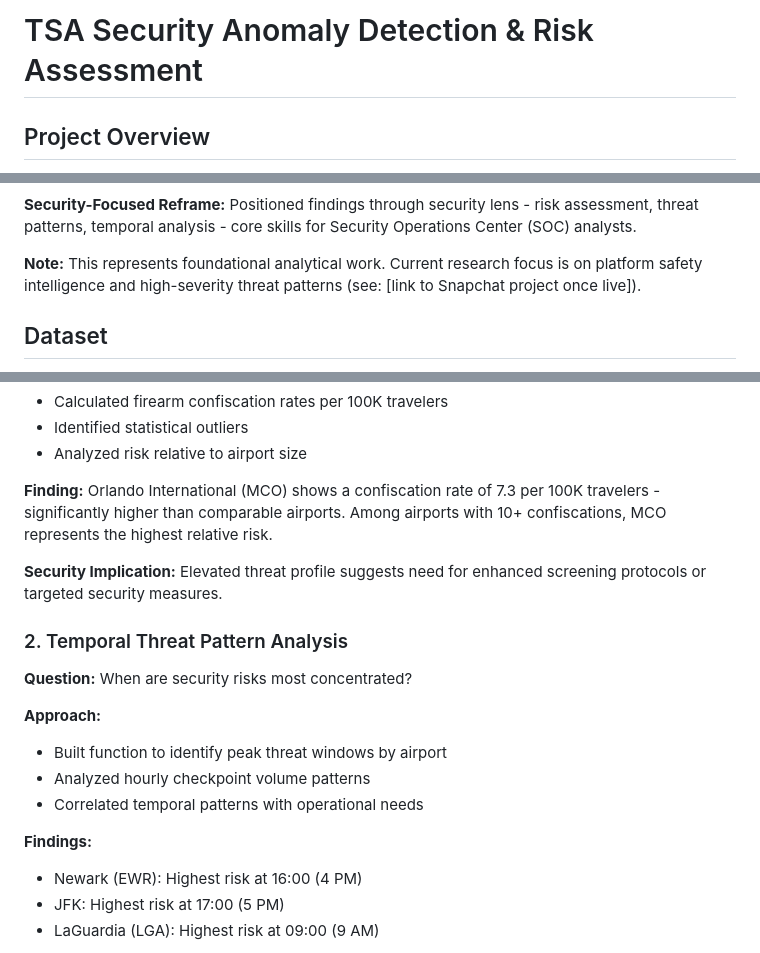
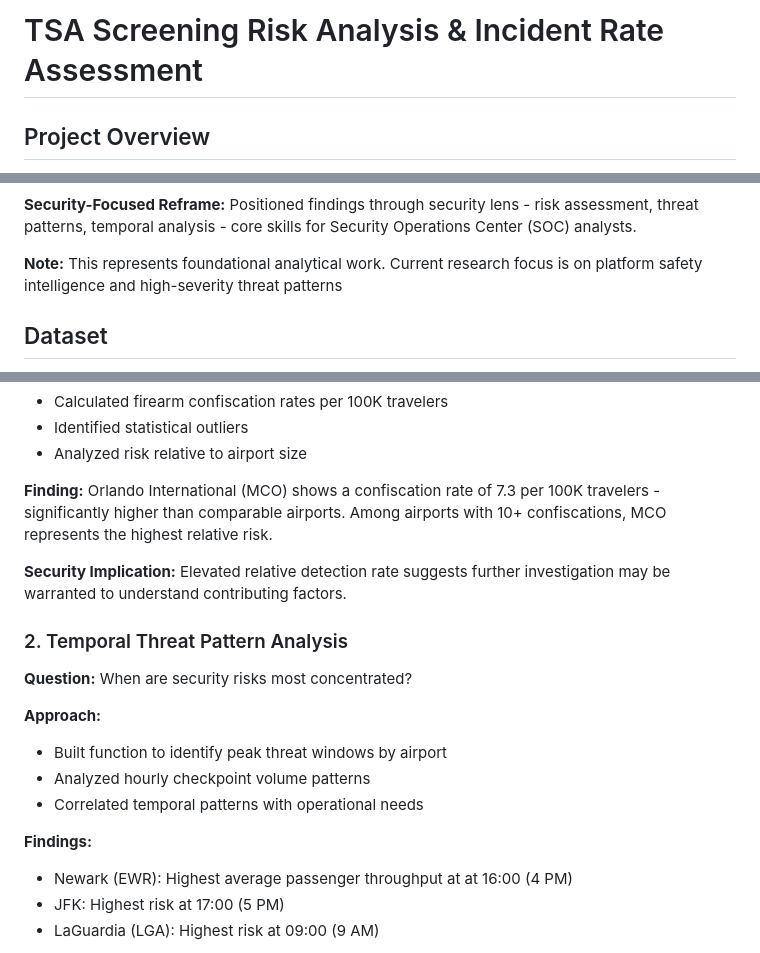
Before and after one commit to sakinsarfraz/Projects, a Markdown page: tsa-security-anomaly-detection.md, 3 parts joined by grey strips. Rendered like a GitHub page.

```diff
--- a/tsa-security-anomaly-detection.md
+++ b/tsa-security-anomaly-detection.md
@@ -1,4 +1,4 @@
-# TSA Security Anomaly Detection & Risk Assessment
+# TSA Screening Risk Analysis & Incident Rate Assessment
 
 ## Project Overview
 Analysis of 2.7 million TSA checkpoint records from 2022 to identify security anomalies, assess airport-level risk patterns, and detect temporal threat indicators. This project demonstrates data analytics skills applicable to security operations and threat intelligence.
@@ -18,7 +18,6 @@ Security Operations Center (SOC) analysts.
 
 **Note:** This represents foundational analytical work. Current research focus
 is on platform safety intelligence and high-severity threat patterns
-(see: [link to Snapchat project once live]).
 
 ## Dataset
 - **Source:** Transportation Security Administration (TSA) checkpoint data (2022)
@@ -39,7 +38,7 @@ is on platform safety intelligence and high-severity threat patterns
 **Finding:**
 Orlando International (MCO) shows a confiscation rate of 7.3 per 100K travelers - significantly higher than comparable airports. Among airports with 10+ confiscations, MCO represents the highest relative risk.
 
-**Security Implication:** Elevated threat profile suggests need for enhanced screening protocols or targeted security measures.
+**Security Implication:** Elevated relative detection rate suggests further investigation may be warranted to understand contributing factors.
 
 ### 2. Temporal Threat Pattern Analysis
 **Question:** When are security risks most concentrated?
@@ -50,7 +49,7 @@ Orlando International (MCO) shows a confiscation rate of 7.3 per 100K travelers
 - Correlated temporal patterns with operational needs
 
 **Findings:**
-- Newark (EWR): Highest risk at 16:00 (4 PM)
+- Newark (EWR): Highest average passenger throughput at at 16:00 (4 PM)
 - JFK: Highest risk at 17:00 (5 PM)
 - LaGuardia (LGA): Highest risk at 09:00 (9 AM)
 
```
